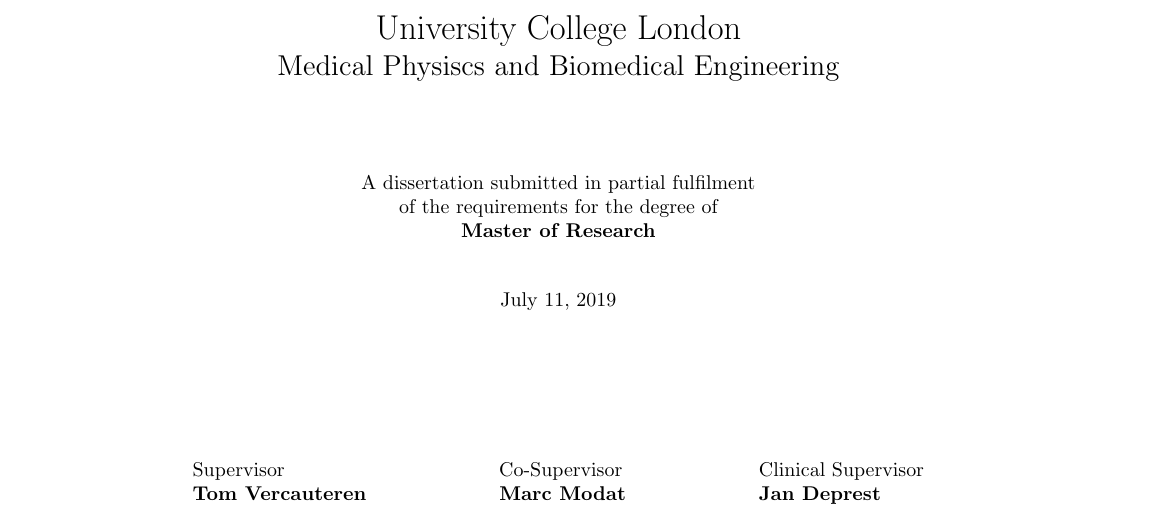
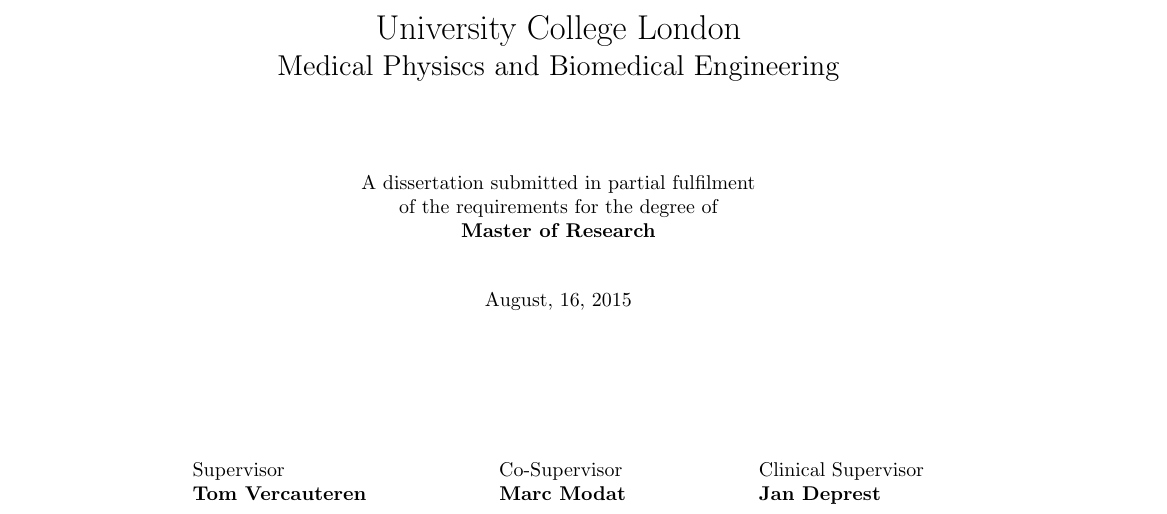
Before and after one commit to SebastianoF/MResThesis, a LaTeX thesis (main.tex): part of page 1 of 61, cut so that both start at the same text. Compiled offline with pdfLaTeX.

Commit message:
original date restored

```diff
--- a/main.tex
+++ b/main.tex
@@ -110,7 +110,8 @@
 
 \vspace{0.2cm}
 \begin{center}
-	\today
+	August, 16, 2015
+	%\today
 \end{center}
 
 \vspace{2.0cm}
```
Also changed, not shown: main.pdf.
